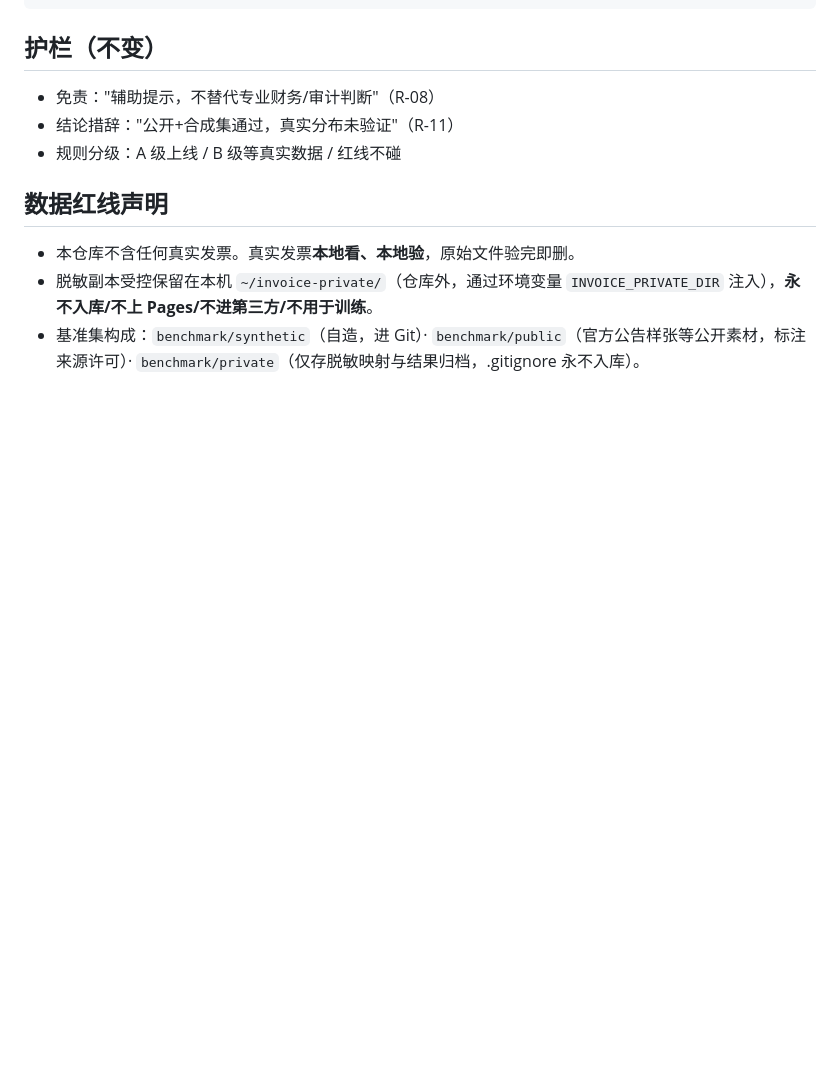
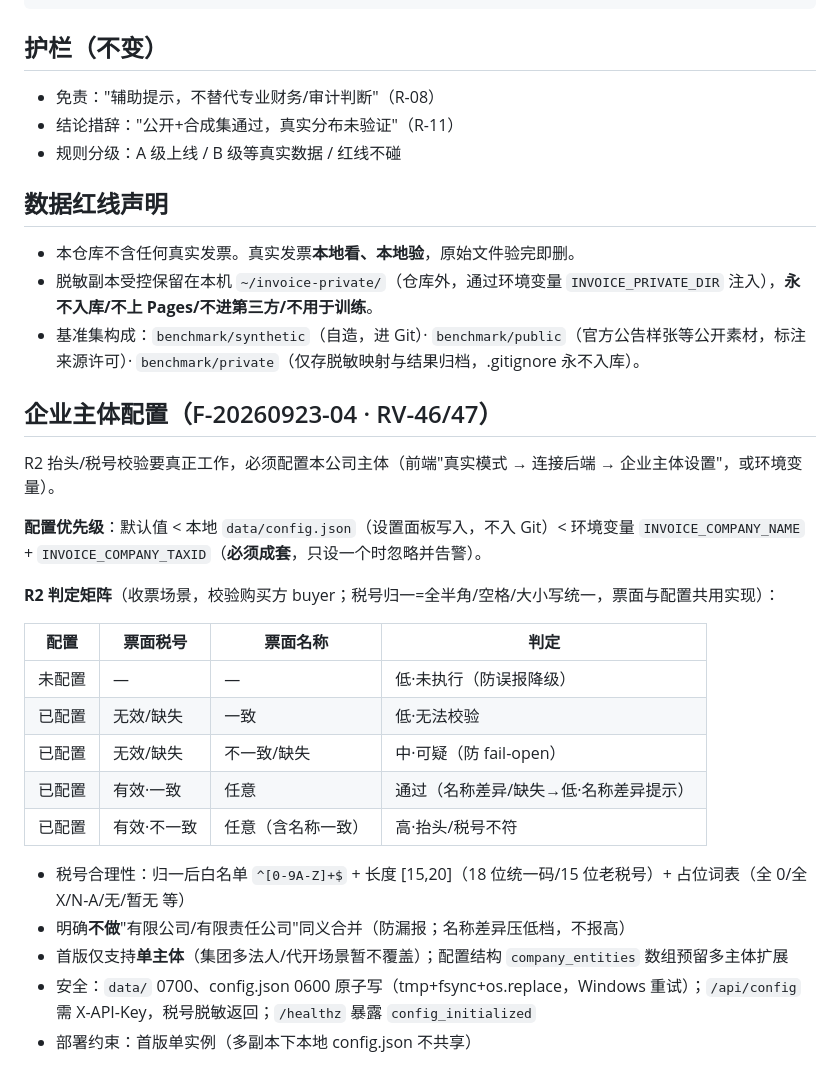
Before and after one commit to kaihu8766-netizen/invoice-precheck, a Markdown page: README.md, the part around the change. Drawn GitHub-style; blank space fills up the shorter version.

Commit message:
docs: 企业主体配置文档化（R2判定矩阵/优先级/安全/单主体边界） (F-20260923-04, RV-20260923-47)

```diff
--- a/README.md
+++ b/README.md
@@ -67,3 +67,25 @@ uvicorn app.main:app --reload     # 浏览器打开 http://127.0.0.1:8000
 - 本仓库不含任何真实发票。真实发票**本地看、本地验**，原始文件验完即删。
 - 脱敏副本受控保留在本机 `~/invoice-private/`（仓库外，通过环境变量 `INVOICE_PRIVATE_DIR` 注入），**永不入库/不上 Pages/不进第三方/不用于训练**。
 - 基准集构成：`benchmark/synthetic`（自造，进 Git）· `benchmark/public`（官方公告样张等公开素材，标注来源许可）· `benchmark/private`（仅存脱敏映射与结果归档，.gitignore 永不入库）。
+
+## 企业主体配置（F-20260923-04 · RV-46/47）
+
+R2 抬头/税号校验要真正工作，必须配置本公司主体（前端"真实模式 → 连接后端 → 企业主体设置"，或环境变量）。
+
+**配置优先级**：默认值 < 本地 `data/config.json`（设置面板写入，不入 Git）< 环境变量 `INVOICE_COMPANY_NAME` + `INVOICE_COMPANY_TAXID`（**必须成套**，只设一个时忽略并告警）。
+
+**R2 判定矩阵**（收票场景，校验购买方 buyer；税号归一=全半角/空格/大小写统一，票面与配置共用实现）：
+
+| 配置 | 票面税号 | 票面名称 | 判定 |
+|---|---|---|---|
+| 未配置 | — | — | 低·未执行（防误报降级） |
+| 已配置 | 无效/缺失 | 一致 | 低·无法校验 |
+| 已配置 | 无效/缺失 | 不一致/缺失 | 中·可疑（防 fail-open） |
+| 已配置 | 有效·一致 | 任意 | 通过（名称差异/缺失→低·名称差异提示） |
+| 已配置 | 有效·不一致 | 任意（含名称一致） | 高·抬头/税号不符 |
+
+- 税号合理性：归一后白名单 `^[0-9A-Z]+$` + 长度 [15,20]（18 位统一码/15 位老税号）+ 占位词表（全 0/全 X/N-A/无/暂无 等）
+- 明确**不做**"有限公司/有限责任公司"同义合并（防漏报；名称差异压低档，不报高）
+- 首版仅支持**单主体**（集团多法人/代开场景暂不覆盖）；配置结构 `company_entities` 数组预留多主体扩展
+- 安全：`data/` 0700、config.json 0600 原子写（tmp+fsync+os.replace，Windows 重试）；`/api/config` 需 X-API-Key，税号脱敏返回；`/healthz` 暴露 `config_initialized`
+- 部署约束：首版单实例（多副本下本地 config.json 不共享）
```
